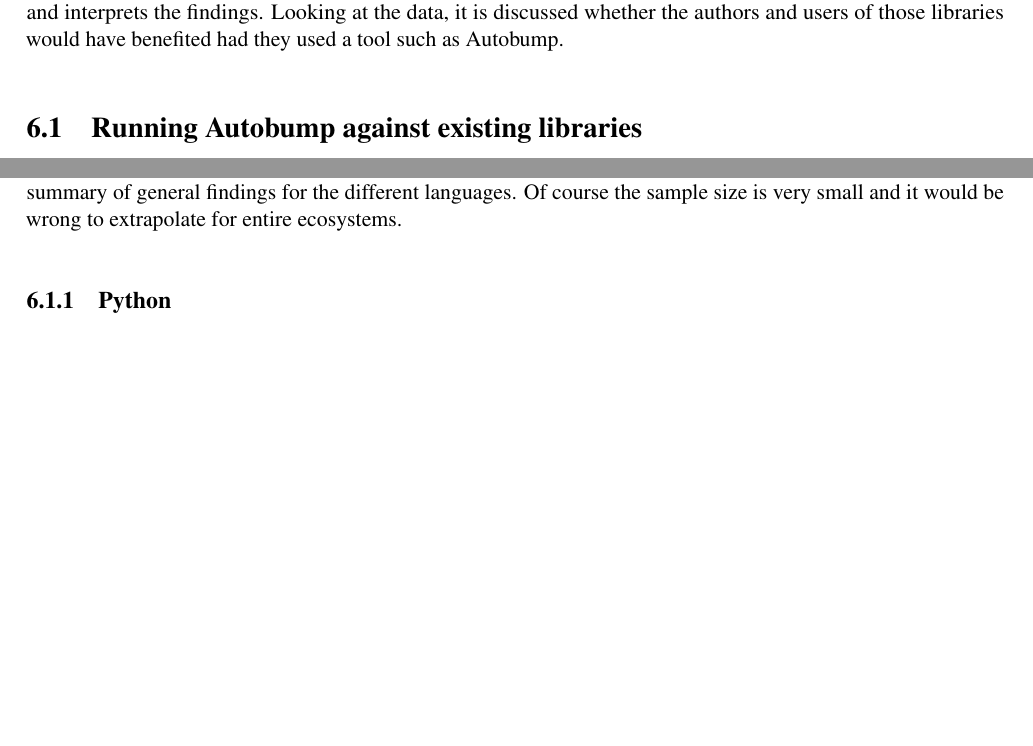
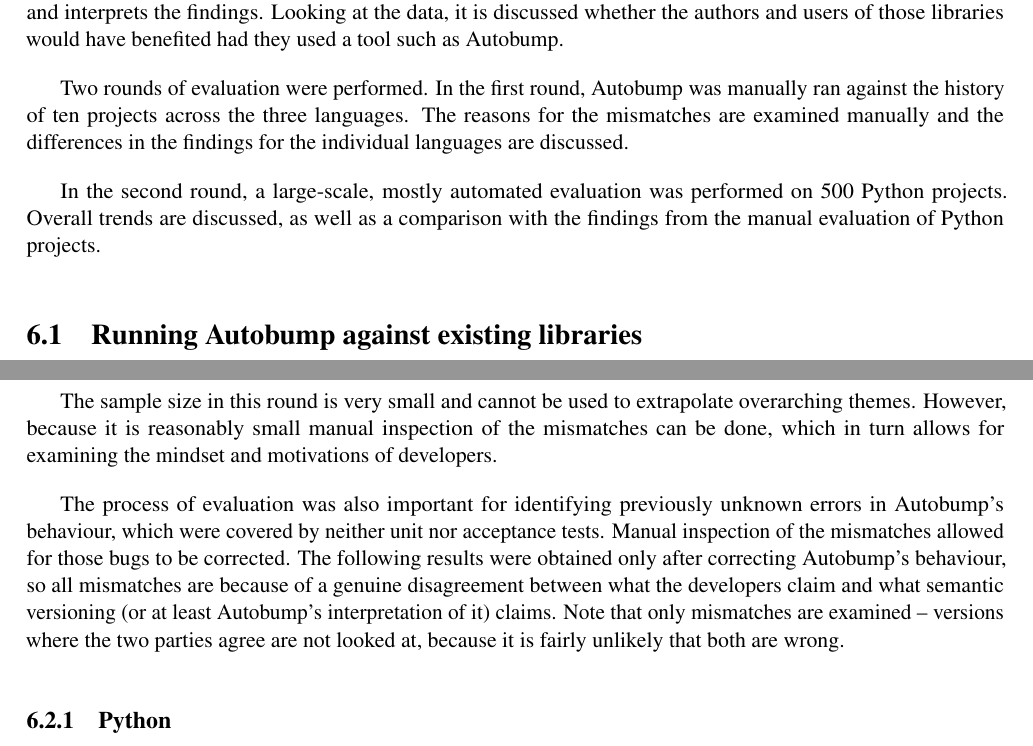
Before and after one commit to cshtarkov/autobump-dissertation, a LaTeX thesis (dissertation.tex): two parts of pages 42 and 43 of 52 before the commit and two parts of pages 42 and 44 of 53 after it, joined at a grey line, cut so that both start at the same text, the shorter picture padded with empty space. Compiled offline with pdfLaTeX.

Commit message:
Manual vs Automated evaluation

```diff
--- a/dissertation.tex
+++ b/dissertation.tex
@@ -2348,6 +2348,17 @@ assigned manually and interprets the findings. Looking at the data, it
 is discussed whether the authors and users of those libraries would
 have benefited had they used a tool such as Autobump.
 
+Two rounds of evaluation were performed. In the first round, Autobump
+was manually ran against the history of ten projects across the
+three languages. The reasons for the mismatches are examined manually
+and the differences in the findings for the individual languages are
+discussed.
+
+In the second round, a large-scale, mostly automated evaluation was
+performed on 500 Python projects. Overall trends are discussed, as
+well as a comparison with the findings from the manual evaluation of
+Python projects.
+
 \section{Running Autobump against existing libraries}
 % TODO: rename this section if doing a large-scale Python study
 
@@ -2455,6 +2468,2 @@ be derived from evaluating those.
 Tables \ref{PythonProjectsForEvaluation},
 \ref{JavaProjectsForEvaluation} and \ref{ClojureProjectsForEvaluation}
-outline the chosen projects. Subsequent sections discuss
-each library and give a summary of general findings for the different
-languages. Of course the sample size is very small and it would be
-wrong to extrapolate for entire ecosystems.
@@ -2461,3 +2474,19 @@ wrong to extrapolate for entire ecosystems.
+The sample size in this round is very small and cannot be used to
+extrapolate overarching themes. However, because it is reasonably
+small manual inspection of the mismatches can be done, which in turn
+allows for examining the mindset and motivations of developers.
+% TODO: mindset and motivations?
+
+The process of evaluation was also important for identifying
+previously unknown errors in Autobump's behaviour, which were covered
+by neither unit nor acceptance tests. Manual inspection of the
+mismatches allowed for those bugs to be corrected. The following
+results were obtained only after correcting Autobump's behaviour, so
+all mismatches are because of a genuine disagreement between what the
+developers claim and what semantic versioning (or at least Autobump's
+interpretation of it) claims. Note that only mismatches are examined
+-- versions where the two parties agree are not looked at, because it
+is fairly unlikely that both are wrong.
 
 \subsection{Python}
 
```
Also changed, not shown: dissertation.tex (10 more changed lines).
